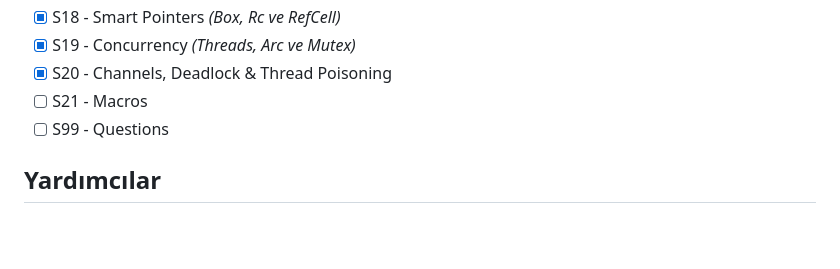
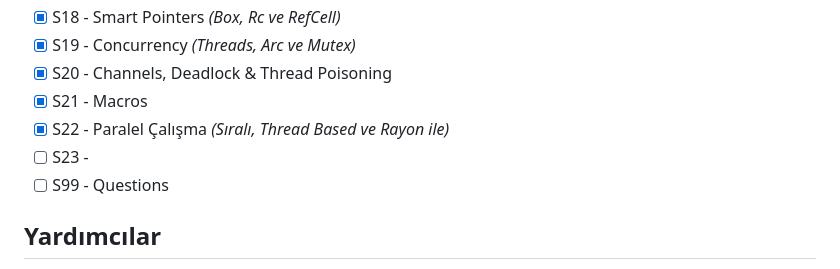
Before and after one commit to buraksenyurt/rust-training, a Markdown page: README.md, the part around the change. Drawn GitHub-style; blank space fills up the shorter version.

Commit message:
Updated readme document.

```diff
--- a/README.md
+++ b/README.md
@@ -29,7 +29,9 @@ S koduyla başlayan projelerde aşağıdaki konu başlıkları ele alınmıştı
 - [x] S18 - Smart Pointers _(Box<T>, Rc<T> ve RefCell<T>)_
 - [x] S19 - Concurrency _(Threads, Arc<T> ve Mutex)_
 - [x] S20 - Channels, Deadlock & Thread Poisoning
-- [ ] S21 - Macros
+- [x] S21 - Macros
+- [x] S22 - Paralel Çalışma _(Sıralı, Thread Based ve Rayon ile)_
+- [ ] S23 -
 - [ ] S99 - Questions
 
 ## Yardımcılar
```
